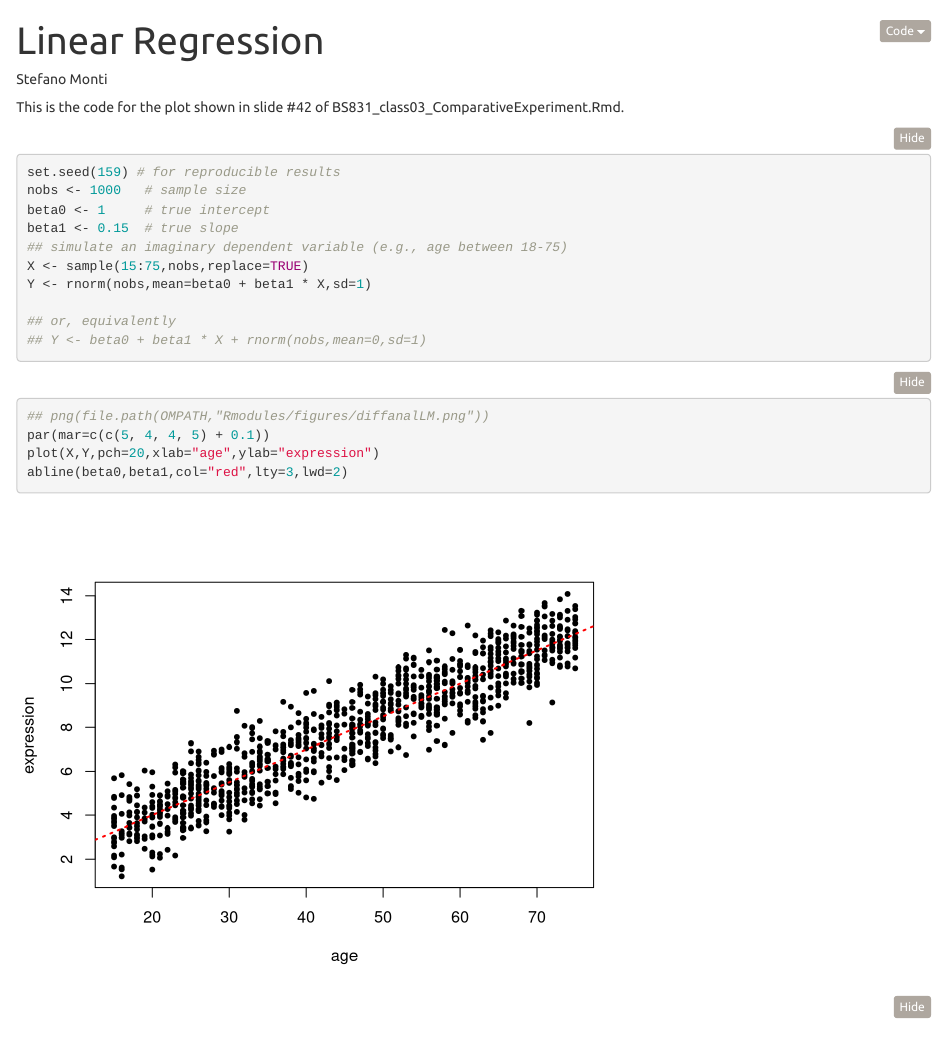
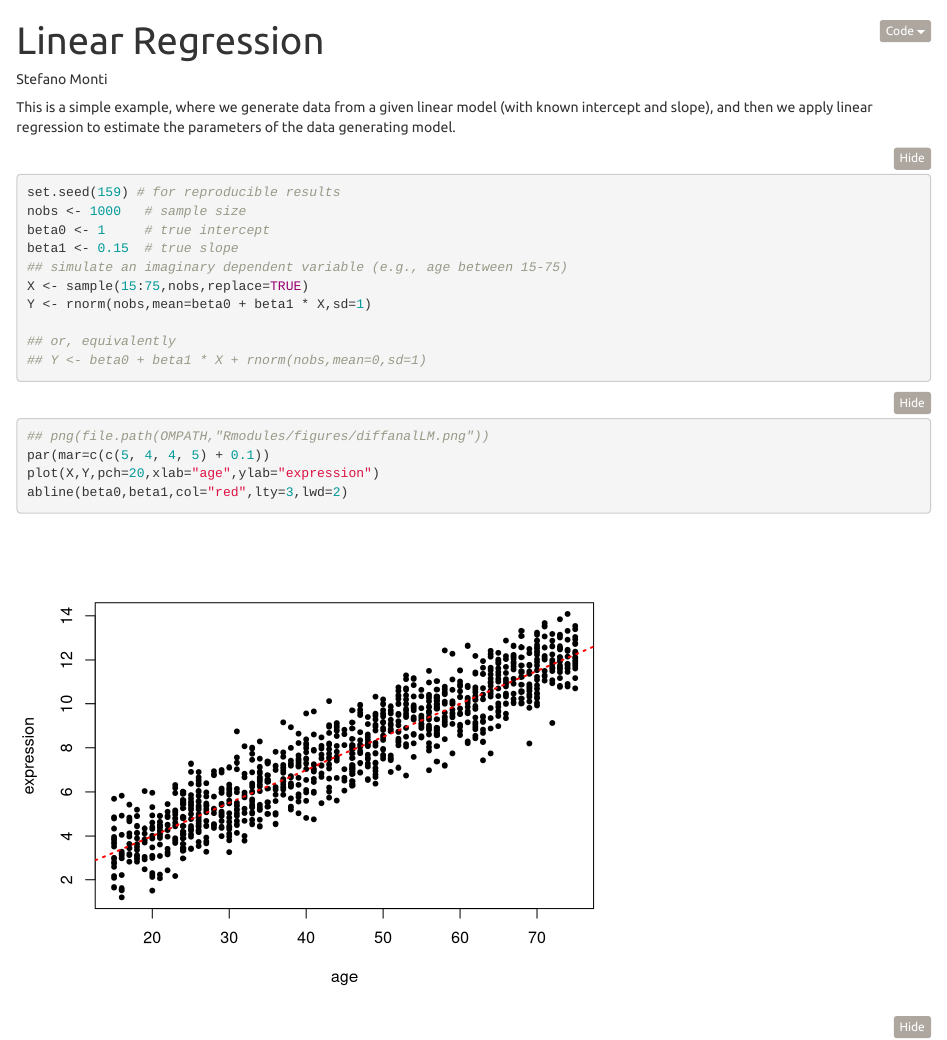
Before and after one commit to montilab/BS831, an R Markdown document (vignettes/docs/Linear_Regression.Rmd): the page in a window 1100 px wide, from its top. Rendered offline with R 4.5, knitr and Pandoc, with nearby package versions.

Commit message:
minor edits

````diff
--- a/vignettes/docs/Linear_Regression.Rmd
+++ b/vignettes/docs/Linear_Regression.Rmd
@@ -9,7 +9,7 @@ output:
     css: "../style/BS831.css"
 ---
 
-This is the code for the plot shown in slide #42 of BS831\_class03\_ComparativeExperiment.Rmd.
+This is a simple example, where we generate data from a given linear model (with known intercept and slope), and then we apply linear regression to estimate the parameters of the data generating model.
 
 ```{r global, echo=FALSE}
 knitr::opts_chunk$set(message=FALSE, warning=FALSE)
@@ -20,7 +20,7 @@ set.seed(159) # for reproducible results
 nobs <- 1000   # sample size
 beta0 <- 1     # true intercept
 beta1 <- 0.15  # true slope
-## simulate an imaginary dependent variable (e.g., age between 18-75)
+## simulate an imaginary dependent variable (e.g., age between 15-75)
 X <- sample(15:75,nobs,replace=TRUE)
 Y <- rnorm(nobs,mean=beta0 + beta1 * X,sd=1)
 
````
